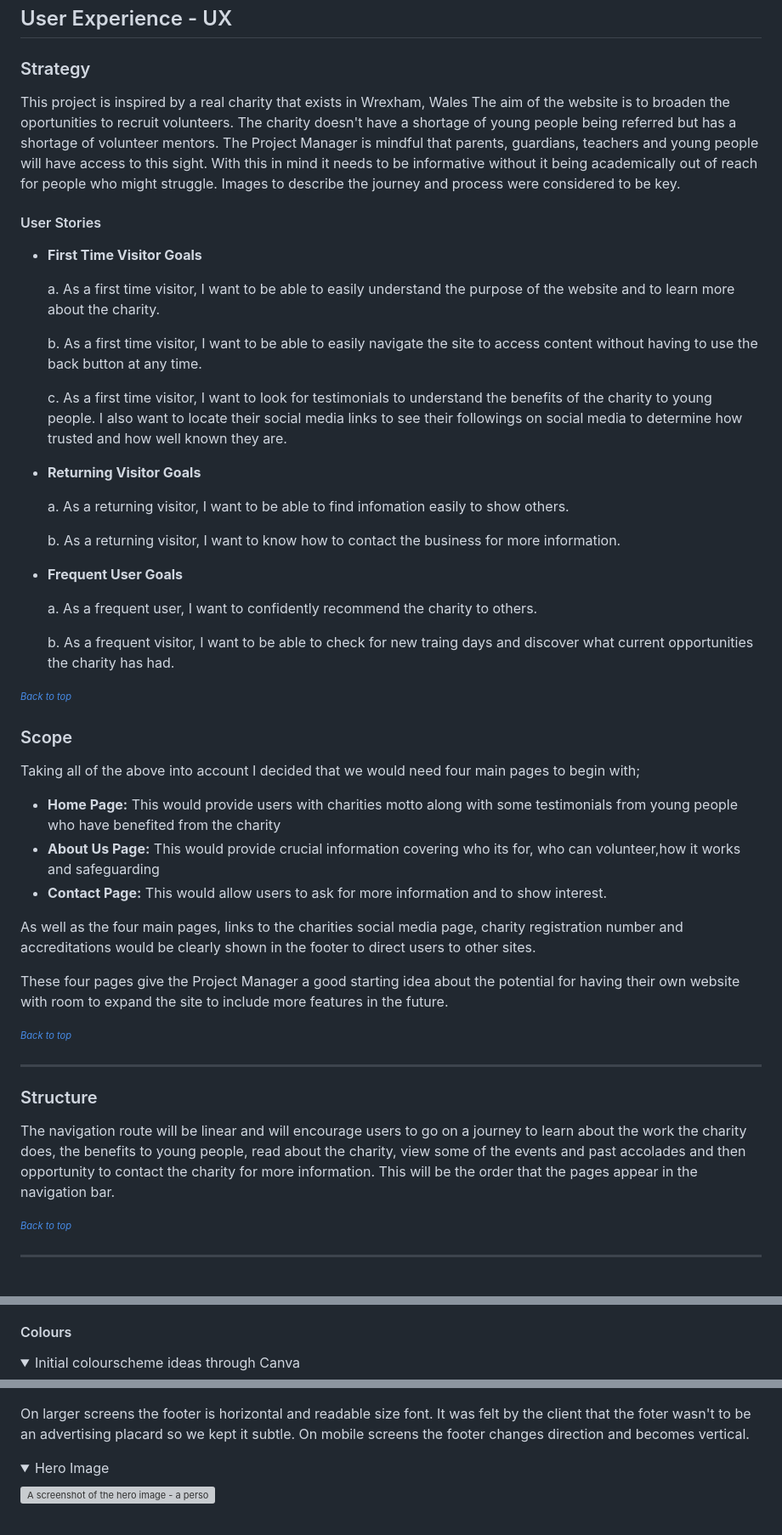
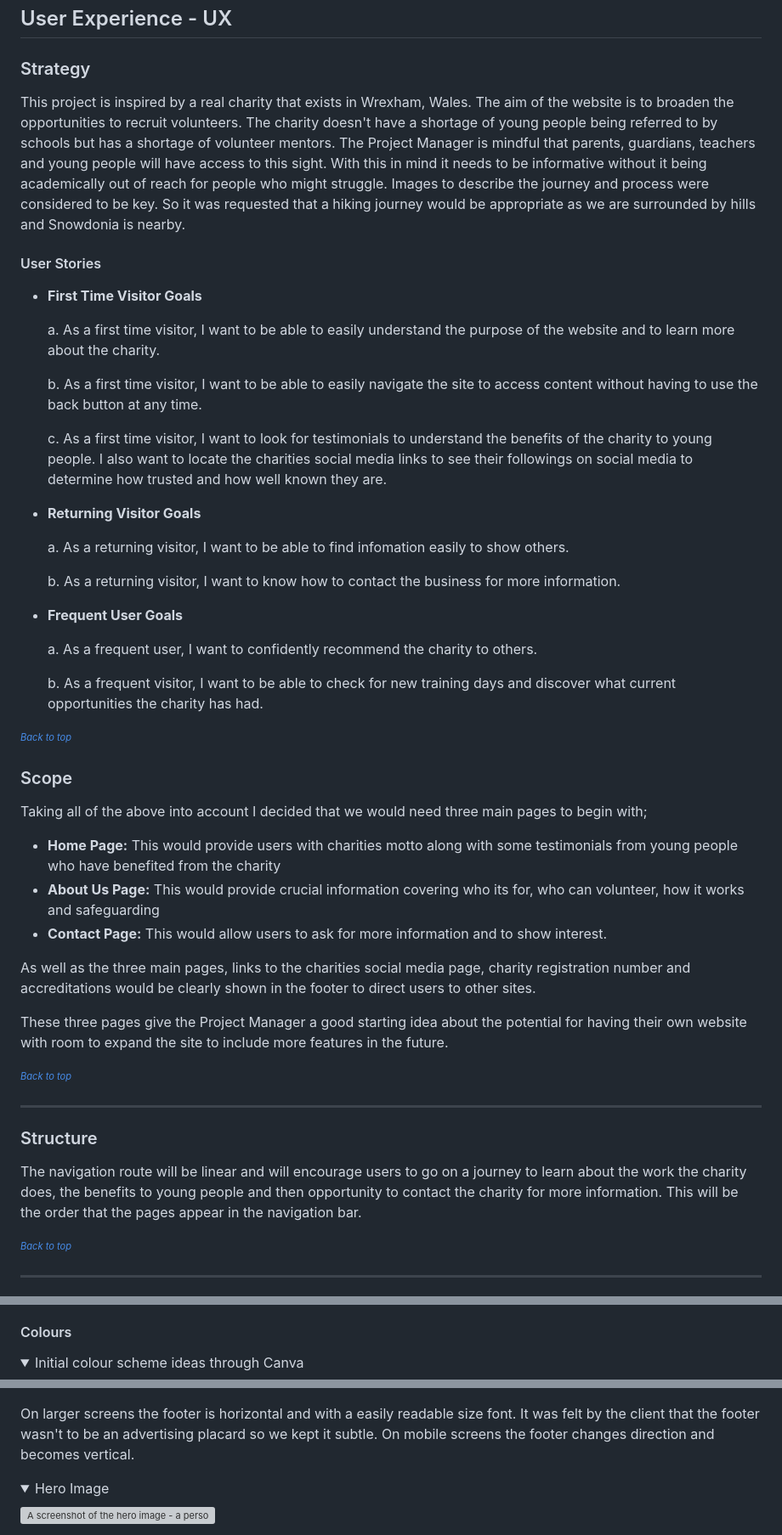
Before and after one commit to bencooperjamin/xlmentoringwxh, a Markdown page: README.md, 3 parts joined by grey strips. Shown: that part at 85% size. GitHub-like rendering; folded sections open; grey boxes are pictures that could not be loaded.

```diff
--- a/README.md
+++ b/README.md
@@ -48,7 +48,7 @@ This is the documentation for the XL-Mentoring, Wrexham website. The site has be
 
 ### Strategy
 
- This project is inspired by a real charity that exists in Wrexham, Wales The aim of the website is to broaden the oportunities to recruit volunteers. The charity doesn't have a shortage of young people being referred but has a shortage of volunteer mentors. The Project Manager is mindful that parents, guardians, teachers and young people will have access to this sight. With this in mind it needs to be informative without it being academically out of reach for people who might struggle. Images to describe the journey and process were considered to be key.
+ This project is inspired by a real charity that exists in Wrexham, Wales. The aim of the website is to broaden the opportunities to recruit volunteers. The charity doesn't have a shortage of young people being referred to by schools but has a shortage of volunteer mentors. The Project Manager is mindful that parents, guardians, teachers and young people will have access to this sight. With this in mind it needs to be informative without it being academically out of reach for people who might struggle. Images to describe the journey and process were considered to be key. So it was requested that a hiking journey would be appropriate as we are surrounded by hills and Snowdonia is nearby.
 
 #### User Stories
 
@@ -58,7 +58,7 @@ This is the documentation for the XL-Mentoring, Wrexham website. The site has be
 
     b. As a first time visitor, I want to be able to easily navigate the site to access content without having to use the back button at any time.
 
-    c. As a first time visitor, I want to look for testimonials to understand the benefits of the charity to young people. I also want to locate their social media links to see their followings on social media to determine how trusted and how well known they are.
+    c. As a first time visitor, I want to look for testimonials to understand the benefits of the charity to young people. I also want to locate the charities social media links to see their followings on social media to determine how trusted and how well known they are.
 
 * __Returning Visitor Goals__
 
@@ -70,21 +70,21 @@ This is the documentation for the XL-Mentoring, Wrexham website. The site has be
 
     a. As a frequent user, I want to confidently recommend the charity to others.
 
-    b. As a frequent visitor, I want to be able to check for new traing days and discover what current opportunities the charity has had.
+    b. As a frequent visitor, I want to be able to check for new training days and discover what current opportunities the charity has had.
 
 <sup><sub>[*Back to top*](#contents)</sup></sub>
 
 ### Scope
 
-Taking all of the above into account I decided that we would need four main pages to begin with;
+Taking all of the above into account I decided that we would need three main pages to begin with;
 
 * __Home Page:__ This would provide users with charities motto along with some testimonials from young people who have benefited from the charity
-* __About Us Page:__ This would provide crucial information covering who its for, who can volunteer,how it works and safeguarding
+* __About Us Page:__ This would provide crucial information covering who its for, who can volunteer, how it works and safeguarding
 * __Contact Page:__ This would allow users to ask for more information and to show interest.
 
-As well as the four main pages, links to the charities social media page, charity registration number and accreditations  would be clearly shown in the footer to direct users to other sites.
+As well as the three main pages, links to the charities social media page, charity registration number and accreditations  would be clearly shown in the footer to direct users to other sites.
 
-These four pages give the Project Manager a good starting idea about the potential for having their own website with room to expand the site to include more features in the future.
+These three pages give the Project Manager a good starting idea about the potential for having their own website with room to expand the site to include more features in the future.
 
 <sup><sub>[*Back to top*](#contents)</sup></sub>
 
@@ -92,7 +92,7 @@ These four pages give the Project Manager a good starting idea about the potenti
 
 ### Structure
 
-The navigation route will be linear and will encourage users to go on a journey to learn about the work the charity does, the benefits to young people, read about the charity, view some of the events and past accolades and then opportunity to contact the charity for more information. This will be the order that the pages appear in the navigation bar.
+The navigation route will be linear and will encourage users to go on a journey to learn about the work the charity does, the benefits to young people and then opportunity to contact the charity for more information. This will be the order that the pages appear in the navigation bar.
 
 <sup><sub>[*Back to top*](#contents)</sup></sub>
 
@@ -127,7 +127,7 @@ Fonts have been imported from [Google Fonts](https://fonts.google.com/).
 
 #### Colours
 
-<details><summary>Initial colourscheme ideas through Canva</summary>
+<details><summary>Initial colour scheme ideas through Canva</summary>
 <img src="README-IMAGES/color-palette.png" alt="Screenshot of a colour wheel with a tetradic of colours selected. A colour pallet to the side shows the green, red, blue and purple colours selected in the wheel.">
 </details>
 
@@ -173,7 +173,7 @@ This layout also works well on mobile and smaller screens.
 <img width="248" src="README-IMAGES/mobile-footer.png" alt="image of the desktop footer the back ground is a charcoal grey with off white font. Its includes a facebook link and credits to designer, image providers and another">
 </details>
 
-On larger screens the footer is horizontal and readable size font. It was felt by the client that the foter wasn't to be an advertising placard so we kept it subtle. On mobile screens the footer changes direction and becomes vertical.
+On larger screens the footer is horizontal and with a easily readable size font. It was felt by the client that the footer wasn't to be an advertising placard so we kept it subtle. On mobile screens the footer changes direction and becomes vertical.
 
 <details><summary>Hero Image</summary>
 <img width="902" src="README-IMAGES/hero-image.png" alt="A screenshot of the hero image - a person holding a mobile phone taking apicture to the mountain view before going on a hike">
```
Also changed, not shown: other parts of README.md (+14 -14 lines), TESTING.md (+7 -7 lines), README-IMAGES/lighthouse-home-desktop.png (deleted), README-IMAGES/lighthouse-home-desktop1.png (added), 3 other files.
